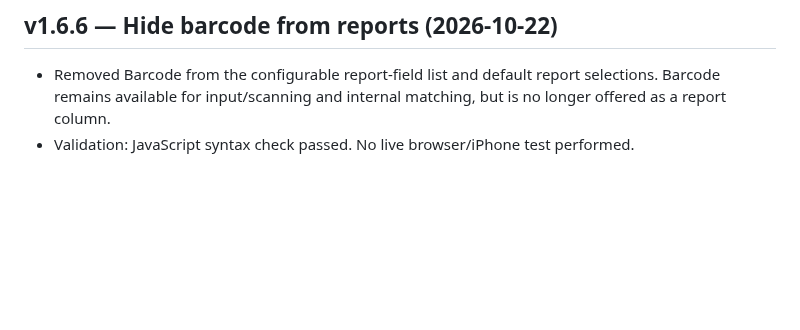
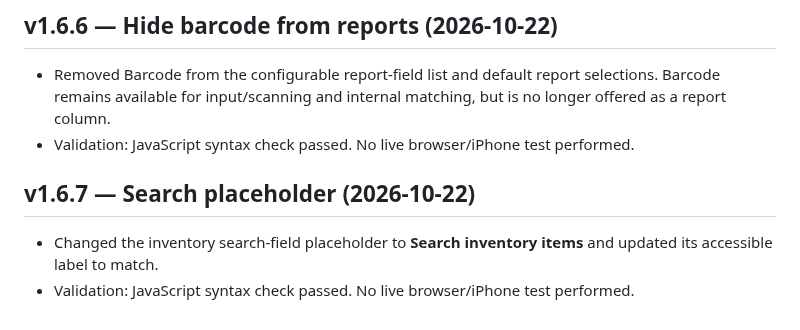
Before and after one commit to BobbyT416/BLS-Printer-Inventory, a Markdown page: HANDOFF.md, the part around the change. GitHub-like rendering; blank space fills up the shorter version.

Commit message:
Document v1.6.7 search placeholder

```diff
--- a/HANDOFF.md
+++ b/HANDOFF.md
@@ -216,3 +216,8 @@ Fields include Barcode, Serial Number, Asset Tag, Date Received, Type, Model, Pa
 ## v1.6.6 — Hide barcode from reports (2026-10-22)
 - Removed Barcode from the configurable report-field list and default report selections. Barcode remains available for input/scanning and internal matching, but is no longer offered as a report column.
 - Validation: JavaScript syntax check passed. No live browser/iPhone test performed.
+
+
+## v1.6.7 — Search placeholder (2026-10-22)
+- Changed the inventory search-field placeholder to **Search inventory items** and updated its accessible label to match.
+- Validation: JavaScript syntax check passed. No live browser/iPhone test performed.
```
